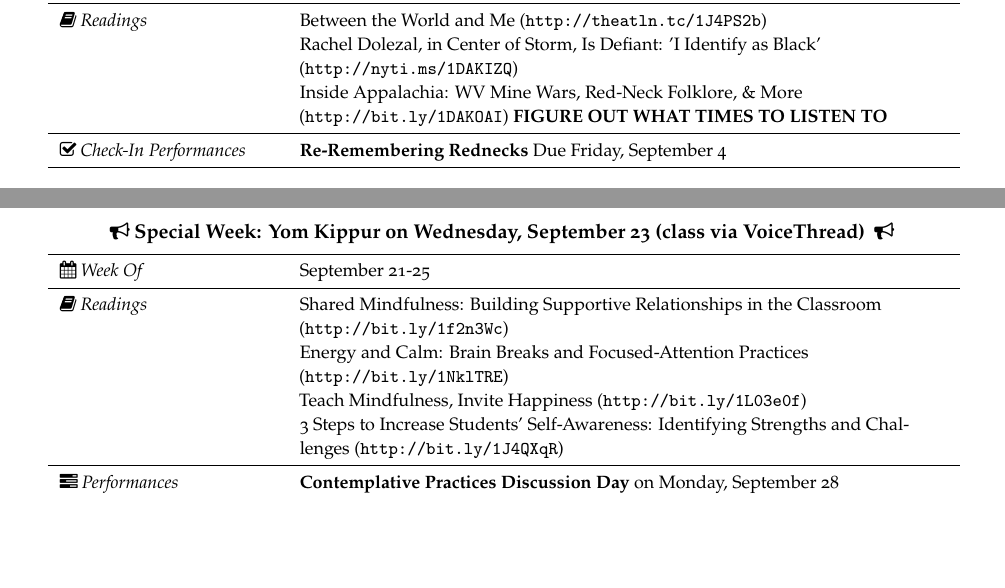
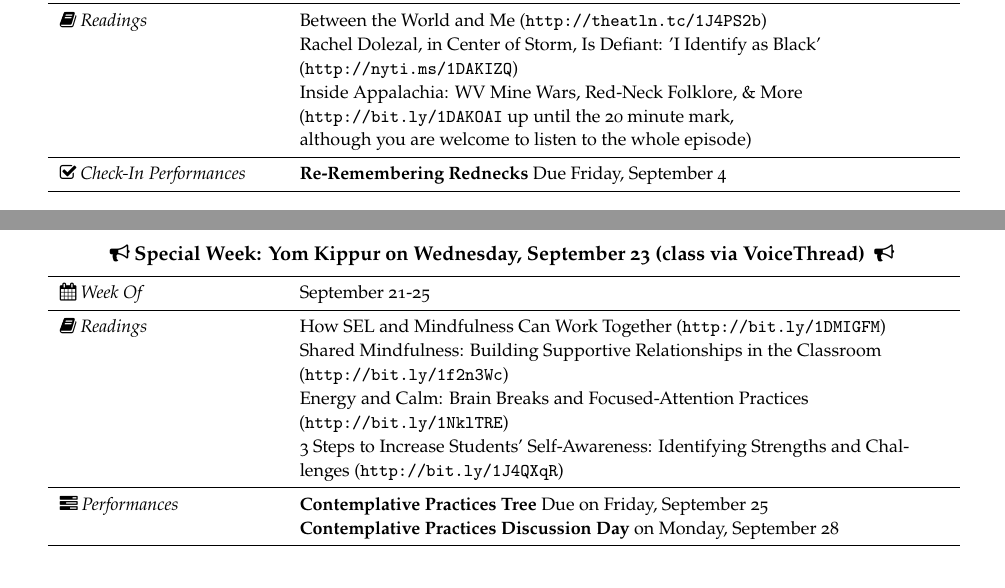
Before and after one commit to jeremyfprice/educ1099-social-emotional-learning-teaching, a LaTeX document (educ1099-syllabus.tex): two parts of pages 9 and 10 of 11, joined at a grey line, cut so that both start at the same text, the shorter picture padded with empty space. Compiled offline with XeLaTeX.

Commit message:
update policies file

```diff
--- a/educ1099-syllabus.tex
+++ b/educ1099-syllabus.tex
@@ -297,7 +297,8 @@ There are a number of ways that I look at your participation and your work over
 	& Rachel Dolezal, in Center of Storm, Is Defiant: 'I Identify as Black' \\
 	& (\url{http://nyti.ms/1DAKIZQ}) \\
 	& Inside Appalachia: WV Mine Wars, Red-Neck Folklore, \& More \\
-	& (\url{http://bit.ly/1DAKOAI}) \textbf{FIGURE OUT WHAT TIMES TO LISTEN TO} \\
+	& (\url{http://bit.ly/1DAKOAI} up until the 20 minute mark, \\
+	& although you are welcome to listen to the whole episode) \\
 	\midrule
 	\tabcheckin & \textbf{Re-Remembering Rednecks} Due Friday, September 4 \\ % (: What did I think and what have I learned?)
 \end{tabsched}
@@ -346,13 +347,14 @@ There are a number of ways that I look at your participation and your work over
 \begin{tabsched}
 	\tabdt & \weeksix \\
 	\midrule
-	\tabread & Shared Mindfulness: Building Supportive Relationships in the Classroom (\url{http://bit.ly/1f2n3Wc}) \\
+	\tabread & How SEL and Mindfulness Can Work Together (\url{http://bit.ly/1DMIGFM}) \\
+	& Shared Mindfulness: Building Supportive Relationships in the Classroom (\url{http://bit.ly/1f2n3Wc}) \\
 	& Energy and Calm: Brain Breaks and Focused-Attention Practices \\
 	& (\url{http://bit.ly/1NklTRE}) \\
-	& Teach Mindfulness, Invite Happiness (\url{http://bit.ly/1L03e0f}) \\
 	& 3 Steps to Increase Students' Self-Awareness: Identifying Strengths and Challenges (\url{http://bit.ly/1J4QXqR}) \\
 	\midrule
-	\tabperformance & \textbf{Contemplative Practices Discussion Day} on Monday, September 28 \\
+	\tabperformance & \textbf{Contemplative Practices Tree} Due on Friday, September 25 \\
+	& \textbf{Contemplative Practices Discussion Day} on Monday, September 28 \\
 \end{tabsched}
 
 \begin{fullwidth}
```
Also changed, not shown: educ1099-syllabus.pdf.
